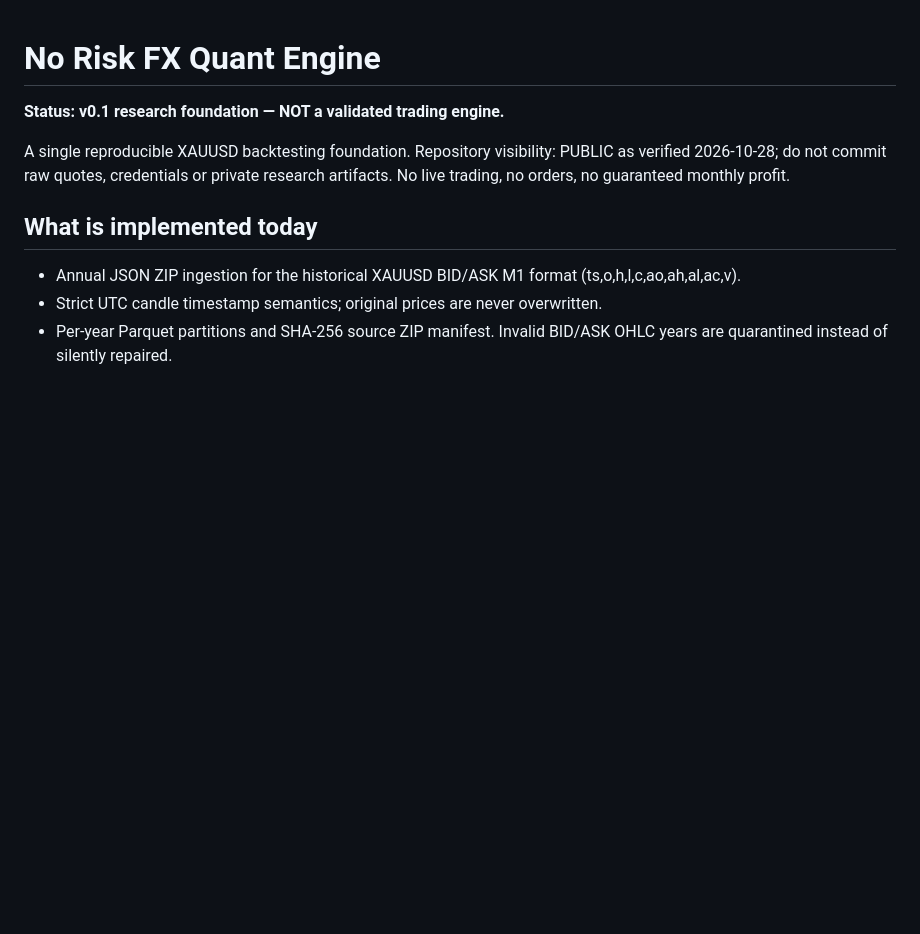
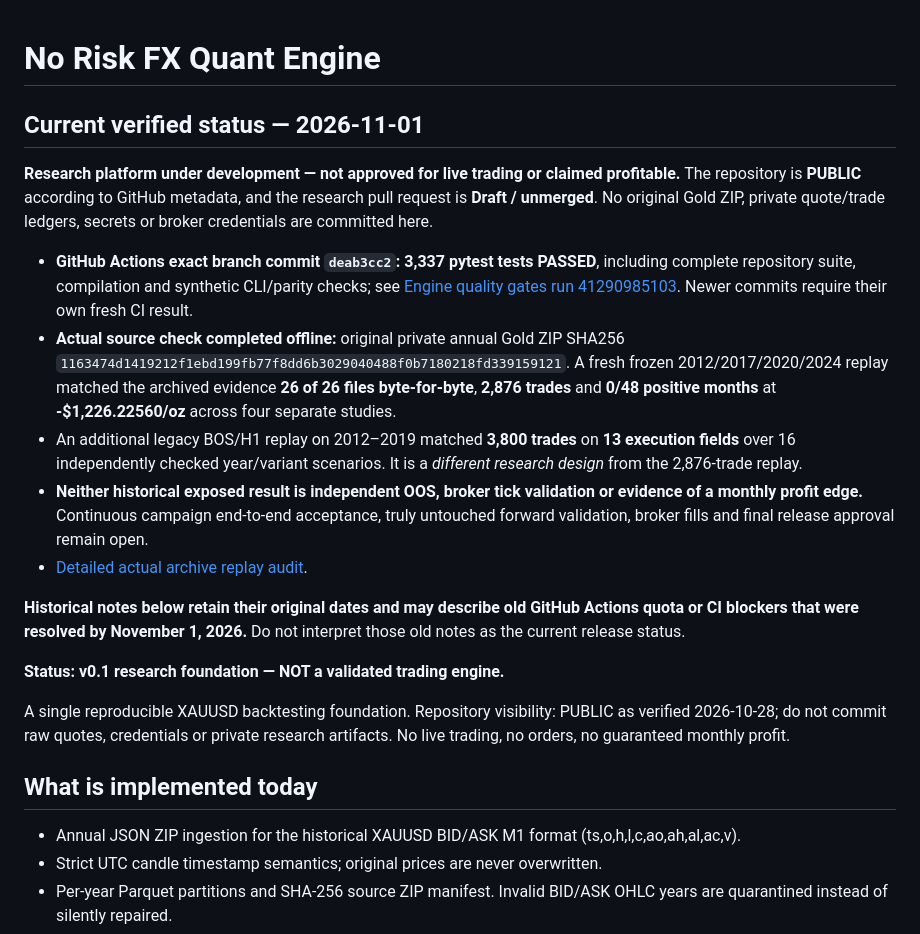
Before and after one commit to premiumtechnologiessolutions-max/backtest-engine, a Markdown page: README.md, the part around the change. Drawn GitHub-style; blank space fills up the shorter version.

Commit message:
docs: front-load latest verified CI and original Gold acceptance evidence

```diff
--- a/README.md
+++ b/README.md
@@ -1,4 +1,33 @@
 # No Risk FX Quant Engine
+
+## Current verified status — 2026-11-01
+
+**Research platform under development — not approved for live trading or claimed profitable.**
+The repository is **PUBLIC** according to GitHub metadata, and the research
+pull request is **Draft / unmerged**. No original Gold ZIP, private quote/trade
+ledgers, secrets or broker credentials are committed here.
+
+- **GitHub Actions exact branch commit `deab3cc2`: 3,337 pytest tests PASSED**,
+  including complete repository suite, compilation and synthetic CLI/parity
+  checks; see [Engine quality gates run 41290985103](https://github.com/premiumtechnologiessolutions-max/backtest-engine/actions/runs/41290985103).
+  Newer commits require their own fresh CI result.
+- **Actual source check completed offline:** original private annual Gold ZIP
+  SHA256 `1163474d1419212f1ebd199fb77f8dd6b3029040488f0b7180218fd339159121`.
+  A fresh frozen 2012/2017/2020/2024 replay matched the archived evidence
+  **26 of 26 files byte-for-byte**, **2,876 trades** and **0/48 positive months**
+  at **-$1,226.22560/oz** across four separate studies.
+- An additional legacy BOS/H1 replay on 2012–2019 matched **3,800 trades**
+  on **13 execution fields** over 16 independently checked year/variant
+  scenarios. It is a *different research design* from the 2,876-trade replay.
+- **Neither historical exposed result is independent OOS, broker tick validation
+  or evidence of a monthly profit edge.** Continuous campaign end-to-end
+  acceptance, truly untouched forward validation, broker fills and final
+  release approval remain open.
+- [Detailed actual archive replay audit](docs/ORIGINAL_GOLD_OFFLINE_REPLAY_AND_3800_TRADE_PARITY_2026-11-01.md).
+
+**Historical notes below retain their original dates and may describe old
+GitHub Actions quota or CI blockers that were resolved by November 1, 2026.**
+Do not interpret those old notes as the current release status.
 
 **Status: v0.1 research foundation — NOT a validated trading engine.**
 
```
